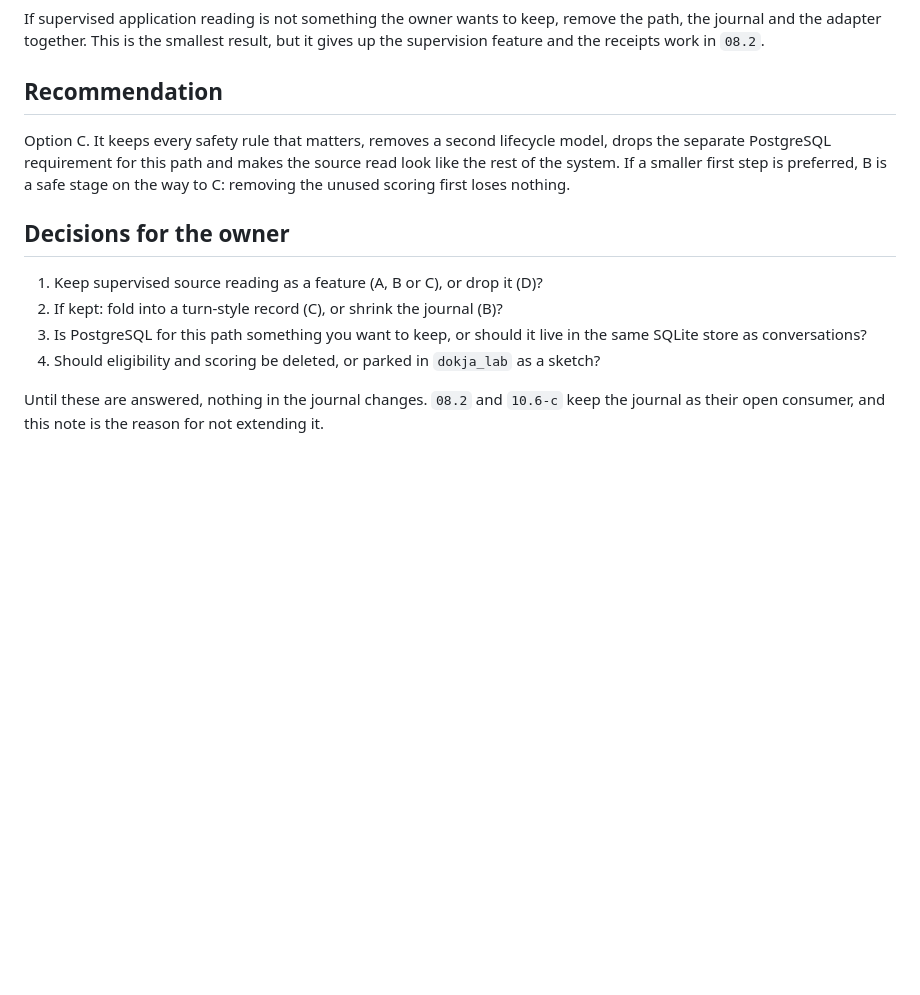
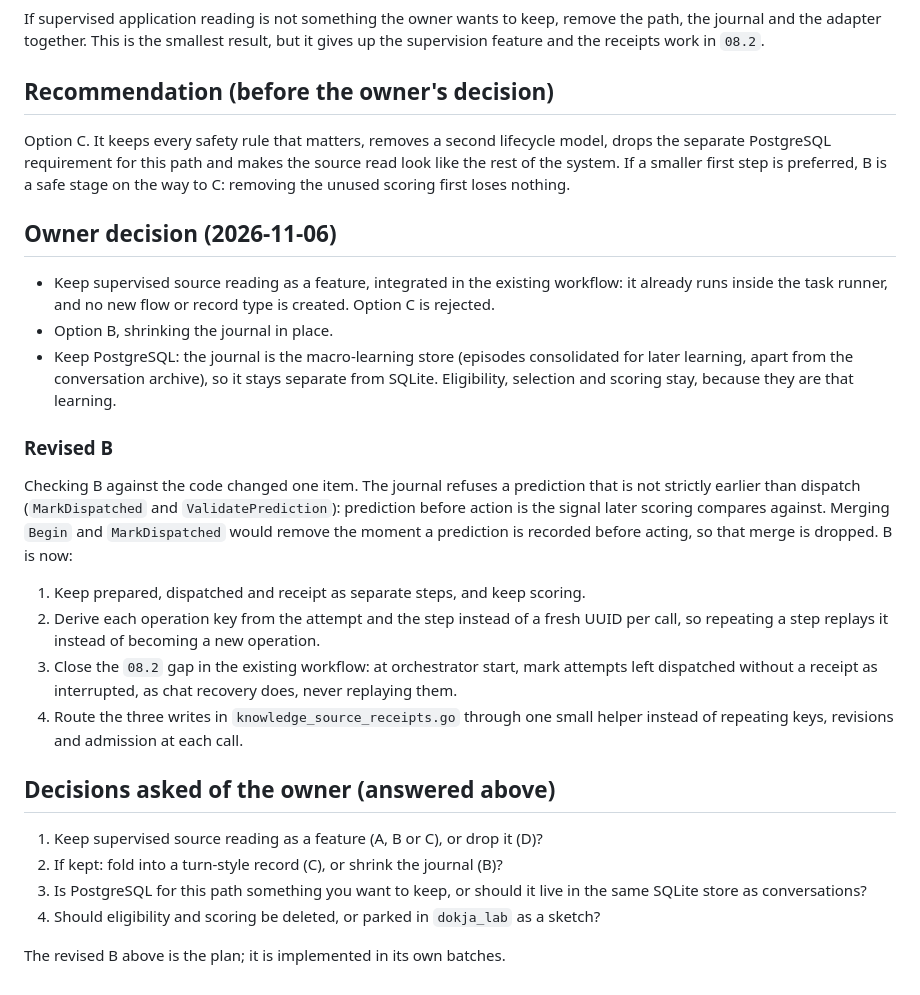
Before and after one commit to edvardsanta/NingoDokja, a Markdown page: dokja_docs/knowledge-journal-review.md, the part around the change. Drawn GitHub-style; blank space fills up the shorter version.

Commit message:
docs(knowledge): record the journal decision
The owner keeps supervised source reading inside the existing workflow,
chooses to shrink the journal in place and keeps PostgreSQL as the
macro-learning store. Merging preparation and dispatch is dropped
because a prediction must be recorded before acting; the revised plan
derives operation keys, closes the restart gap and routes the writes
through one helper.

```diff
--- a/dokja_docs/knowledge-journal-review.md
+++ b/dokja_docs/knowledge-journal-review.md
@@ -127,14 +127,41 @@ If supervised application reading is not something the owner wants to keep, remo
 the path, the journal and the adapter together. This is the smallest result, but it
 gives up the supervision feature and the receipts work in `08.2`.
 
-## Recommendation
+## Recommendation (before the owner's decision)
 
 Option C. It keeps every safety rule that matters, removes a second lifecycle model,
 drops the separate PostgreSQL requirement for this path and makes the source read
 look like the rest of the system. If a smaller first step is preferred, B is a safe
 stage on the way to C: removing the unused scoring first loses nothing.
 
-## Decisions for the owner
+## Owner decision (2026-11-06)
+
+- Keep supervised source reading as a feature, integrated in the existing workflow:
+  it already runs inside the task runner, and no new flow or record type is created.
+  Option C is rejected.
+- Option B, shrinking the journal in place.
+- Keep PostgreSQL: the journal is the macro-learning store (episodes consolidated for
+  later learning, apart from the conversation archive), so it stays separate from
+  SQLite. Eligibility, selection and scoring stay, because they are that learning.
+
+### Revised B
+
+Checking B against the code changed one item. The journal refuses a prediction that
+is not strictly earlier than dispatch (`MarkDispatched` and `ValidatePrediction`):
+prediction before action is the signal later scoring compares against. Merging
+`Begin` and `MarkDispatched` would remove the moment a prediction is recorded before
+acting, so that merge is dropped. B is now:
+
+1. Keep prepared, dispatched and receipt as separate steps, and keep scoring.
+2. Derive each operation key from the attempt and the step instead of a fresh UUID
+   per call, so repeating a step replays it instead of becoming a new operation.
+3. Close the `08.2` gap in the existing workflow: at orchestrator start, mark
+   attempts left dispatched without a receipt as interrupted, as chat recovery does,
+   never replaying them.
+4. Route the three writes in `knowledge_source_receipts.go` through one small helper
+   instead of repeating keys, revisions and admission at each call.
+
+## Decisions asked of the owner (answered above)
 
 1. Keep supervised source reading as a feature (A, B or C), or drop it (D)?
 2. If kept: fold into a turn-style record (C), or shrink the journal (B)?
@@ -142,5 +169,4 @@ stage on the way to C: removing the unused scoring first loses nothing.
    same SQLite store as conversations?
 4. Should eligibility and scoring be deleted, or parked in `dokja_lab` as a sketch?
 
-Until these are answered, nothing in the journal changes. `08.2` and `10.6-c` keep
-the journal as their open consumer, and this note is the reason for not extending it.
+The revised B above is the plan; it is implemented in its own batches.
```
